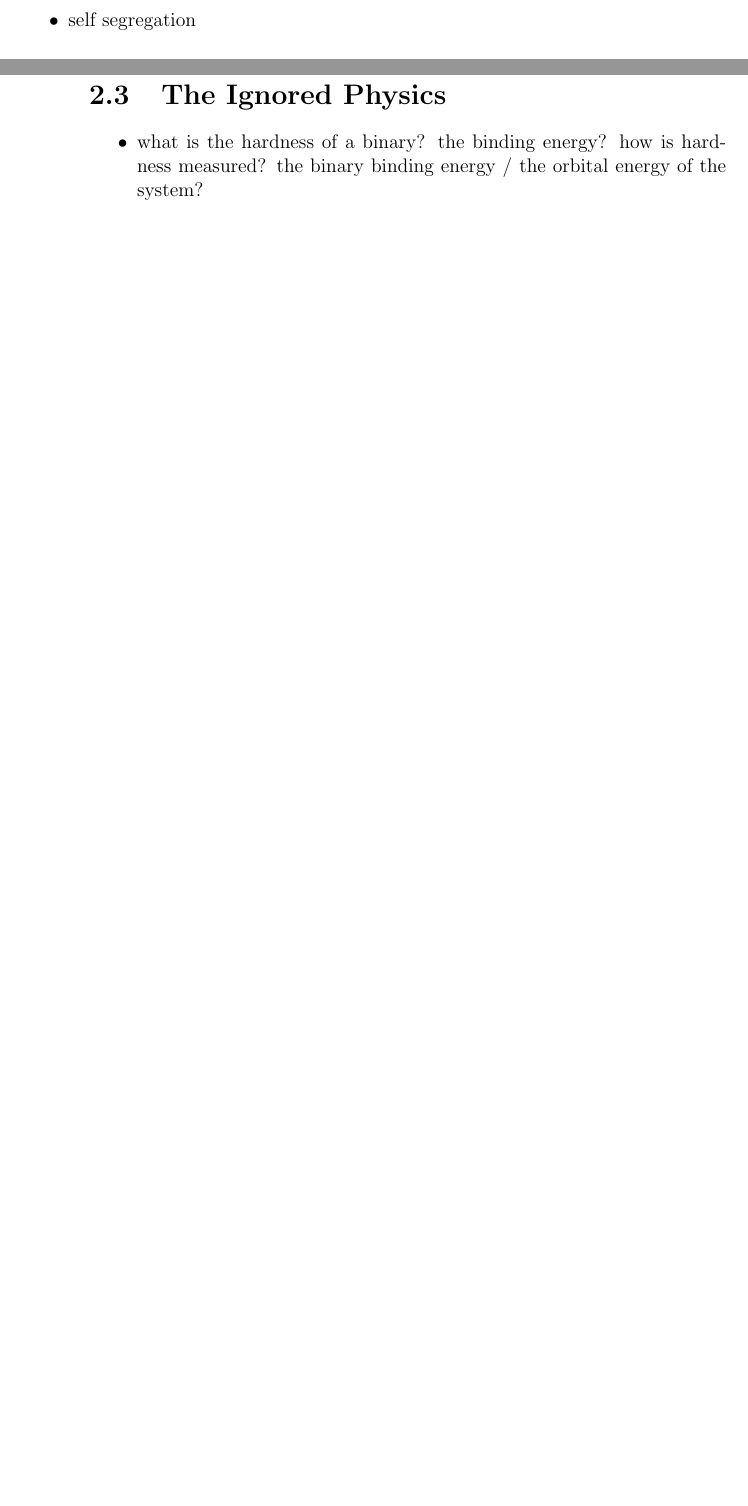
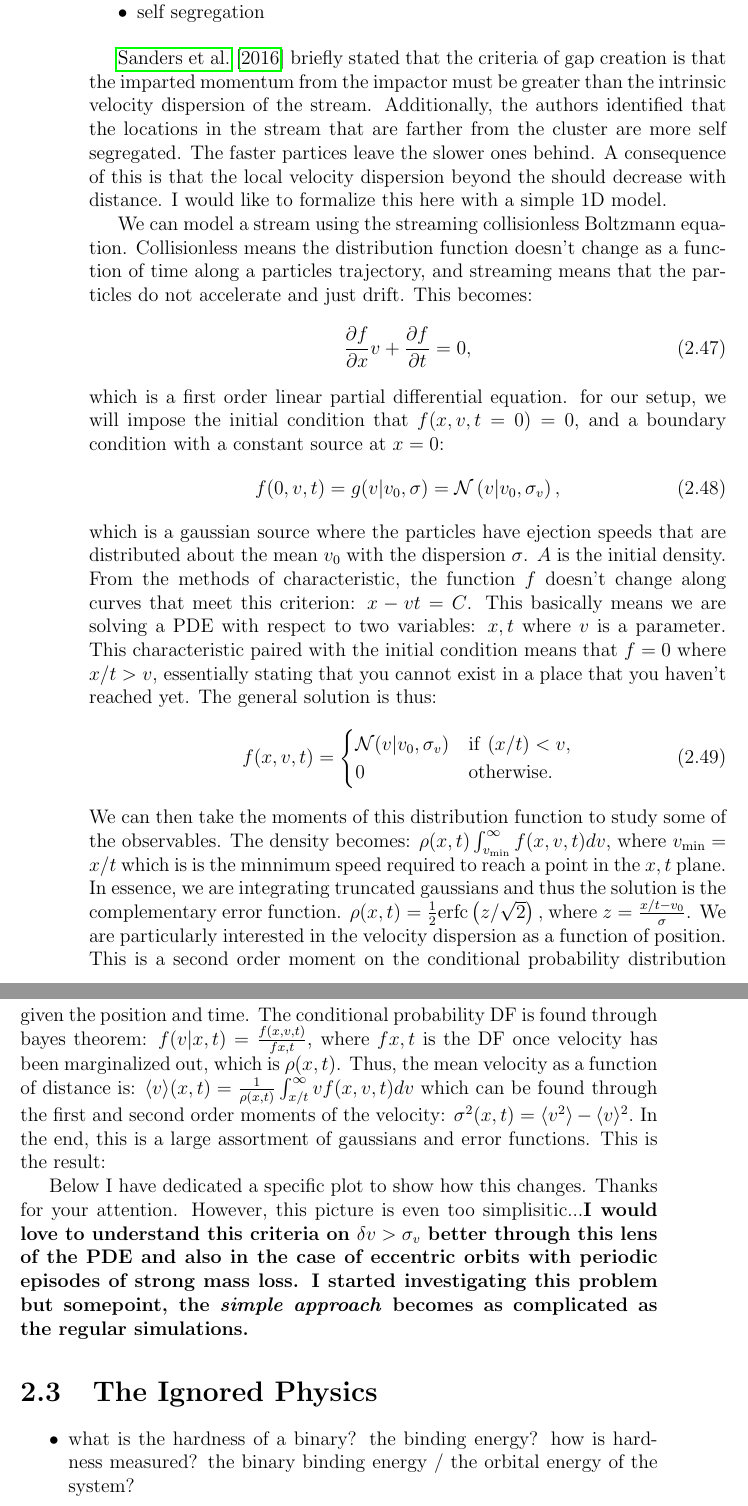
Before and after one commit to salvatore-ferrone/phd-thesis-ferrone, a LaTeX thesis (main.tex, which reads chapters/theory.tex): two parts of pages 63 and 64 of 77 before the commit and two parts of pages 64 and 65 of 77 after it, joined at a grey line, cut so that both start at the same text, the shorter picture padded with empty space. Compiled offline with pdfLaTeX.

Commit message:
wrote first piece on the dispersion change as a function of displacement

```diff
--- a/chapters/theory.tex
+++ b/chapters/theory.tex
@@ -686,6 +686,31 @@ The remainder of this chapter is structured to clarify the theoretical framework
                 \item self segregation
             \end{itemize}
 
+            \citet{2016MNRAS.457.3817S} briefly stated that the criteria of gap creation is that the imparted momentum from the impactor must be greater than the intrinsic velocity dispersion of the stream. Additionally, the authors identified that the locations in the stream that are farther from the cluster are more self segregated. The faster partices leave the slower ones behind. A consequence of this is that the local velocity dispersion beyond the should decrease with distance. I would like to formalize this here with a simple 1D model.
+
+            We can model a stream using the streaming collisionless Boltzmann equation. Collisionless means the distribution function doesn't change as a function of time along a particles trajectory, and streaming means that the particles do not accelerate and just drift. This becomes:
+            \begin{equation}
+                \frac{\partial f}{\partial x} v + \frac{\partial f}{\partial t}=0,
+            \end{equation}
+            which is a first order linear partial differential equation. for our setup, we will impose the initial condition that $f(x,v,t=0)=0$, and a boundary condition with a constant source at $x=0$:
+            \begin{equation}
+                f(0,v,t) =g(v|v_0,\sigma) =  \mathcal{N}\left(v|v_0,\sigma_v\right),
+            \end{equation}
+            which is a gaussian source where the particles have ejection speeds that are distributed about the mean $v_0$ with the dispersion $\sigma$. $A$ is the initial density. From the methods of characteristic, the function $f$ doesn't change along curves that meet this criterion: $x-vt=C$. This basically means we are solving a PDE with respect to two variables: $x,t$ where $v$ is a parameter. This characteristic paired with the initial condition means that $f=0$ where $x/t>v$, essentially stating that you cannot exist in a place that you haven't reached yet. The general solution is thus:
+            \begin{equation}
+                f(x,v,t) =
+                    \begin{cases}
+                        \mathcal{N}(v|v_0,\sigma_v) & \mathrm{if }\text{ } (x/t) < v,\\
+                        0 & \mathrm{otherwise}.
+                    \end{cases}
+            \end{equation}
+            We can then take the moments of this distribution function to study some of the observables. The density becomes: $\rho(x,t) \int^{\infty}_{v_\mathrm{min}} f(x,v,t) dv$, where $v_{\mathrm{min}} = x/t$ which is is the minnimum speed required to reach a point in the $x,t$ plane. In essence, we are integrating truncated gaussians and thus the solution is the complementary error function. $\rho(x,t) = \frac{1}{2}\mathrm{erfc}\left(z/\sqrt{2}\right),$ where $z=\frac{x/t-v_0}{\sigma}$. We are particularly interested in the velocity dispersion as a function of position. This is a second order moment on the conditional probability distribution given the position and time. The conditional probability DF is found through bayes theorem: $f(v|x,t) = \frac{f(x,v,t)}{f{x,t}}$, where $ f{x,t}$ is the DF once velocity has been marginalized out, which is $\rho(x,t)$. Thus, the mean velocity as a function of distance is: $\langle v\rangle(x,t)=\frac{1}{\rho(x,t)}\int_{x/t}^{\infty}v f(x,v,t)dv$ which can be found through the first and second order moments of the velocity: $\sigma^2(x,t) = \langle v^2 \rangle -  \langle v\rangle ^2.$ In the end, this is a large assortment of gaussians and error functions. This is the result:
+            % can you paste the result here?.
+
+            Below I have dedicated a specific plot to show how this changes. Thanks for your attention. However, this picture is even too simplisitic...\textbf{I would love to understand this criteria on $\delta v > \sigma_v$ better through this lens of the PDE and also in the case of eccentric orbits with periodic episodes of strong mass loss. I started investigating this problem but somepoint, the \textit{simple approach} becomes as complicated as the regular simulations.}
+
+
+
 
 
 
```
Also changed, not shown: docs/images/collisionless_1D_stream.png (added), images/collisionless_1D_stream.png (added), 1 other file.
